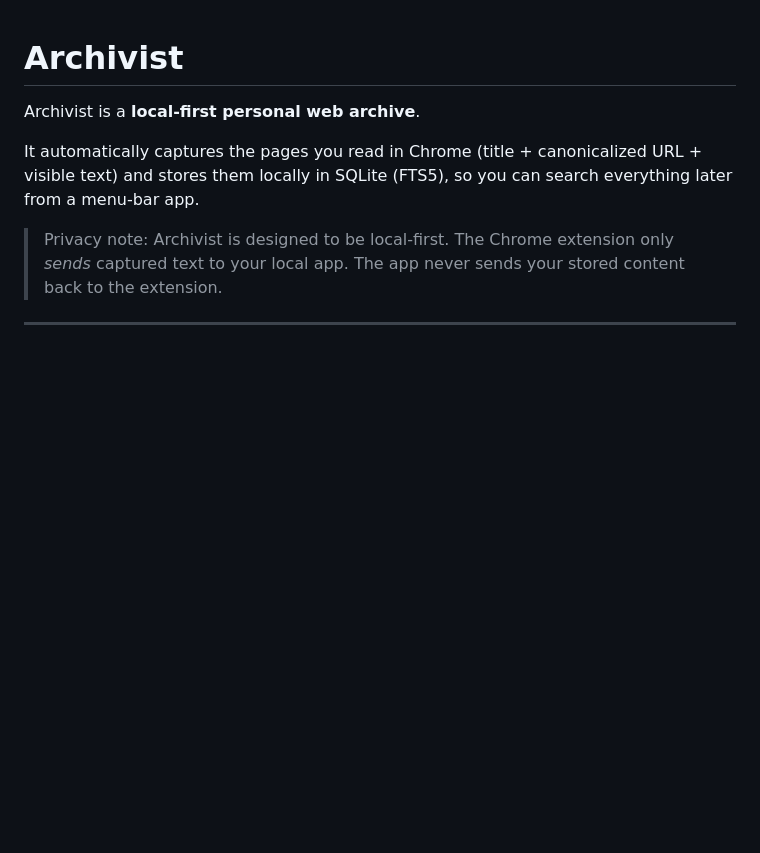
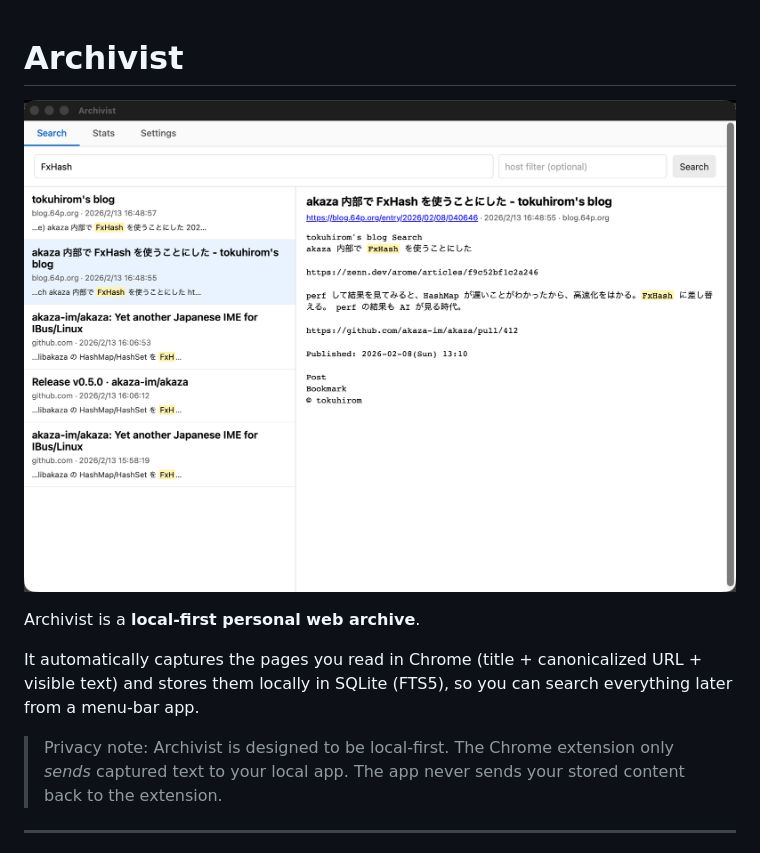
Before and after one commit to tokuhirom/Archivist, a Markdown page: README.md, the part around the change. GitHub-like rendering; pictures changed too: image.png (added); blank space fills up the shorter version.

Commit message:
add screenshot

```diff
--- a/README.md
+++ b/README.md
@@ -1,4 +1,6 @@
 # Archivist
+
+![alt text](image.png)
 
 Archivist is a **local-first personal web archive**.
 
```
